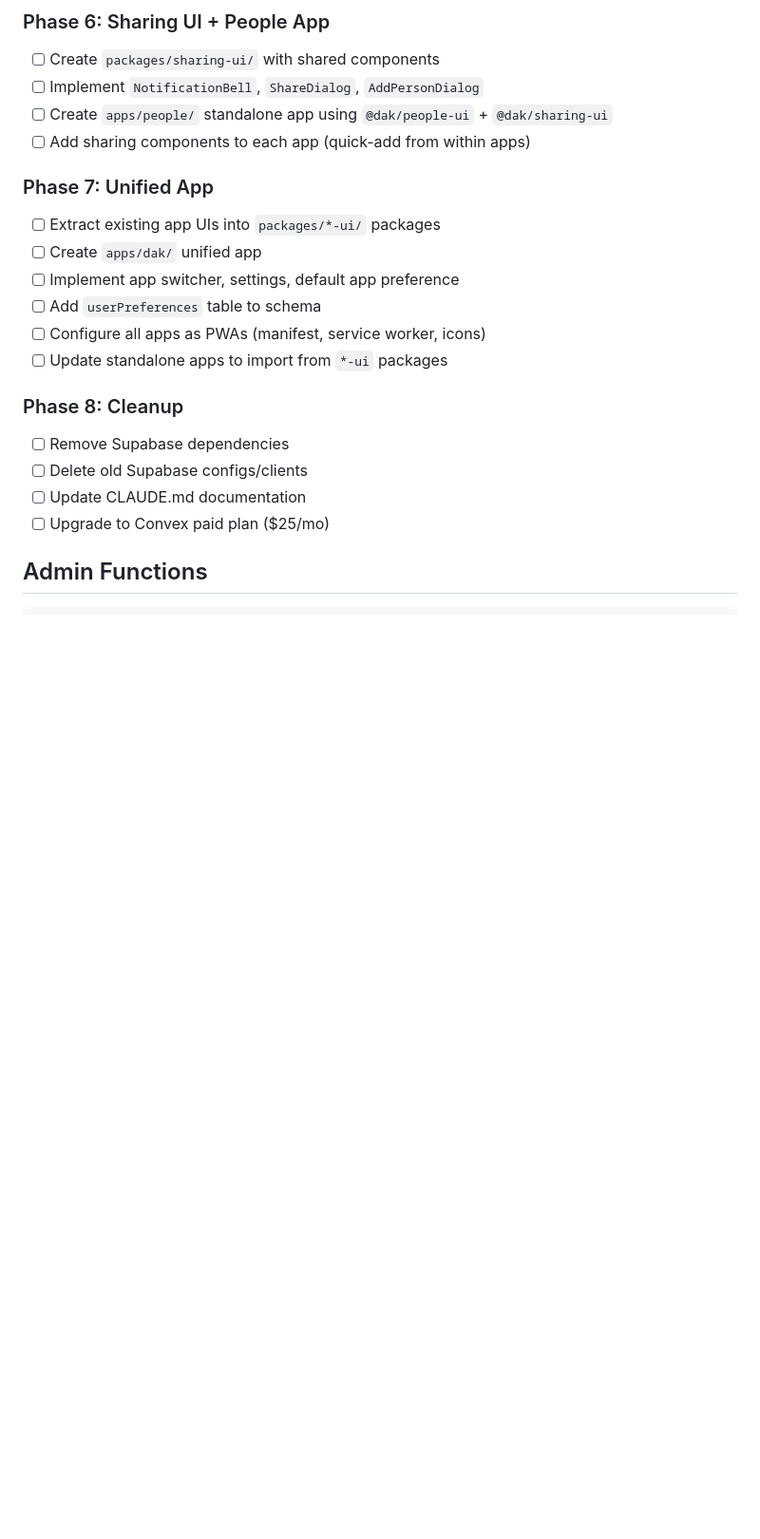
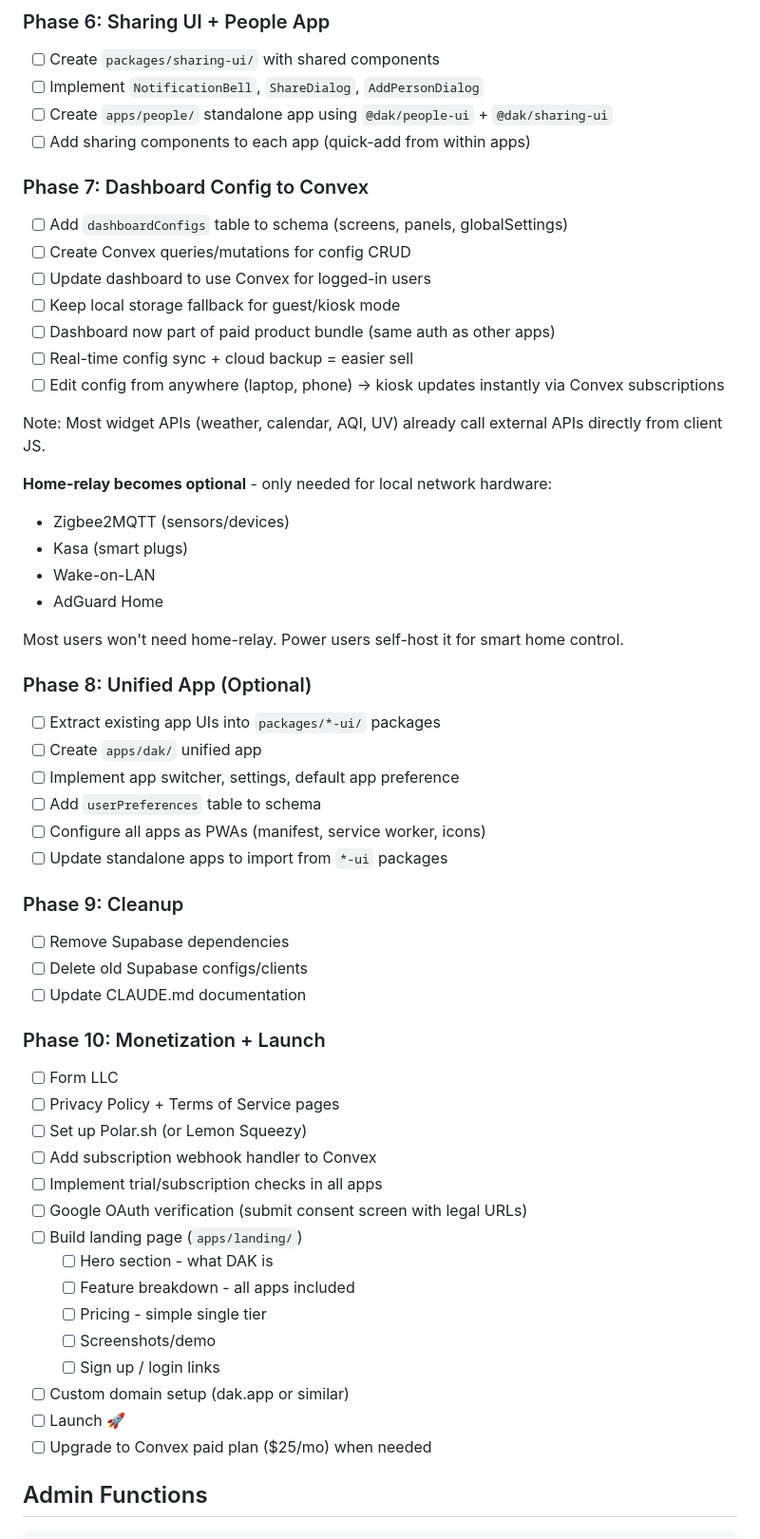
Before and after one commit to Gobd/dak, a Markdown page: CONVEX_MIGRATION_PLAN.md, the part around the change. Shown at 95% size. GitHub-like rendering; blank space fills up the shorter version.

Commit message:
More plan

```diff
--- a/CONVEX_MIGRATION_PLAN.md
+++ b/CONVEX_MIGRATION_PLAN.md
@@ -1100,7 +1100,26 @@ export const unshareNote = mutation({
 - [ ] Create `apps/people/` standalone app using `@dak/people-ui` + `@dak/sharing-ui`
 - [ ] Add sharing components to each app (quick-add from within apps)
 
-### Phase 7: Unified App
+### Phase 7: Dashboard Config to Convex
+- [ ] Add `dashboardConfigs` table to schema (screens, panels, globalSettings)
+- [ ] Create Convex queries/mutations for config CRUD
+- [ ] Update dashboard to use Convex for logged-in users
+- [ ] Keep local storage fallback for guest/kiosk mode
+- [ ] Dashboard now part of paid product bundle (same auth as other apps)
+- [ ] Real-time config sync + cloud backup = easier sell
+- [ ] Edit config from anywhere (laptop, phone) → kiosk updates instantly via Convex subscriptions
+
+Note: Most widget APIs (weather, calendar, AQI, UV) already call external APIs directly from client JS.
+
+**Home-relay becomes optional** - only needed for local network hardware:
+- Zigbee2MQTT (sensors/devices)
+- Kasa (smart plugs)
+- Wake-on-LAN
+- AdGuard Home
+
+Most users won't need home-relay. Power users self-host it for smart home control.
+
+### Phase 8: Unified App (Optional)
 - [ ] Extract existing app UIs into `packages/*-ui/` packages
 - [ ] Create `apps/dak/` unified app
 - [ ] Implement app switcher, settings, default app preference
@@ -1108,11 +1127,27 @@ export const unshareNote = mutation({
 - [ ] Configure all apps as PWAs (manifest, service worker, icons)
 - [ ] Update standalone apps to import from `*-ui` packages
 
-### Phase 8: Cleanup
+### Phase 9: Cleanup
 - [ ] Remove Supabase dependencies
 - [ ] Delete old Supabase configs/clients
 - [ ] Update CLAUDE.md documentation
-- [ ] Upgrade to Convex paid plan ($25/mo)
+
+### Phase 10: Monetization + Launch
+- [ ] Form LLC
+- [ ] Privacy Policy + Terms of Service pages
+- [ ] Set up Polar.sh (or Lemon Squeezy)
+- [ ] Add subscription webhook handler to Convex
+- [ ] Implement trial/subscription checks in all apps
+- [ ] Google OAuth verification (submit consent screen with legal URLs)
+- [ ] Build landing page (`apps/landing/`)
+  - [ ] Hero section - what DAK is
+  - [ ] Feature breakdown - all apps included
+  - [ ] Pricing - simple single tier
+  - [ ] Screenshots/demo
+  - [ ] Sign up / login links
+- [ ] Custom domain setup (dak.app or similar)
+- [ ] Launch 🚀
+- [ ] Upgrade to Convex paid plan ($25/mo) when needed
 
 ## Admin Functions
 
```
